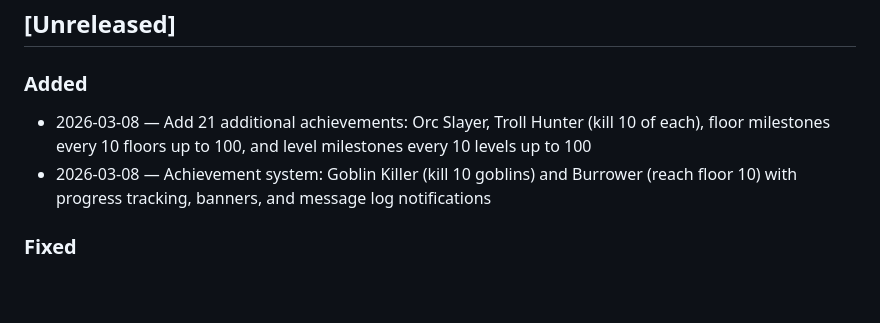
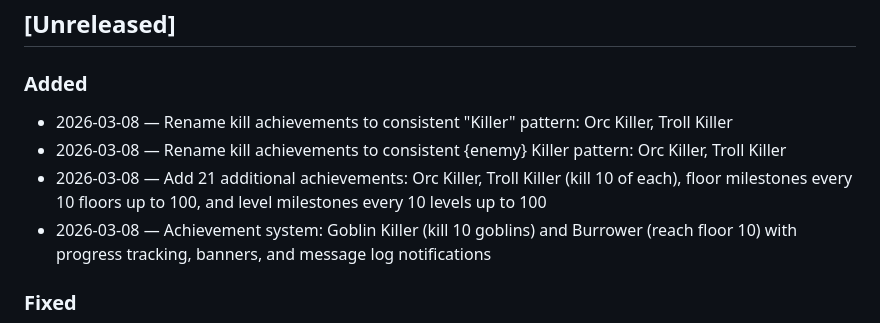
Before and after one commit to julianchurchill/2d-dungeon-crawler, a Markdown page: CHANGELOG.md, the part around the change. Drawn GitHub-style; blank space fills up the shorter version.

Commit message:
Rename kill achievements to consistent '<enemy> Killer' pattern
Orc Slayer → Orc Killer (id: orc_slayer → orc_killer)
Troll Hunter → Troll Killer (id: troll_hunter → troll_killer)

Aligns all three kill achievements under the same naming convention
as Goblin Killer.

Co-Authored-By: Claude Sonnet 4.6 <noreply@anthropic.com>

```diff
--- a/CHANGELOG.md
+++ b/CHANGELOG.md
@@ -9,7 +9,9 @@ Entries are listed newest-first within each section.
 
 ### Added
 
-- 2026-03-08 — Add 21 additional achievements: Orc Slayer, Troll Hunter (kill 10 of each), floor milestones every 10 floors up to 100, and level milestones every 10 levels up to 100
+- 2026-03-08 — Rename kill achievements to consistent "Killer" pattern: Orc Killer, Troll Killer
+- 2026-03-08 — Rename kill achievements to consistent {enemy} Killer pattern: Orc Killer, Troll Killer
+- 2026-03-08 — Add 21 additional achievements: Orc Killer, Troll Killer (kill 10 of each), floor milestones every 10 floors up to 100, and level milestones every 10 levels up to 100
 - 2026-03-08 — Achievement system: Goblin Killer (kill 10 goblins) and Burrower (reach floor 10) with progress tracking, banners, and message log notifications
 
 ### Fixed
```
